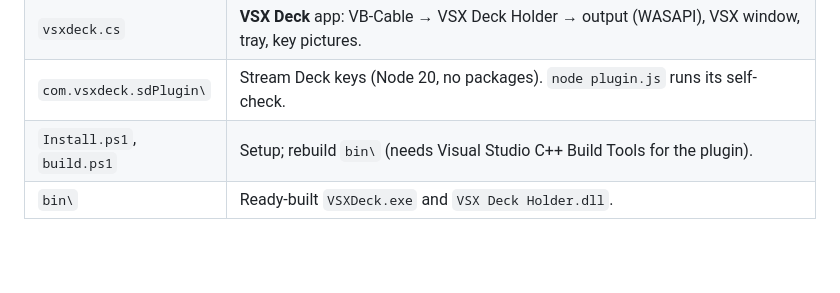
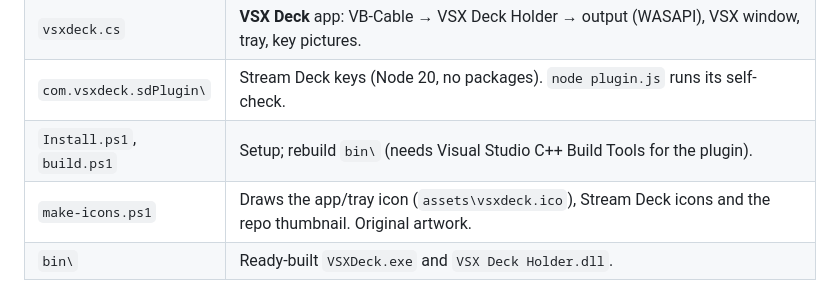
Before and after one commit to denzlobin/vsx-deck, a Markdown page: README.md, the part around one of its changes. Drawn GitHub-style; blank space fills up the shorter version.

```diff
--- a/README.md
+++ b/README.md
@@ -64,6 +66,7 @@ generated files.
 | `vsxdeck.cs` | **VSX Deck** app: VB-Cable → VSX Deck Holder → output (WASAPI), VSX window, tray, key pictures. |
 | `com.vsxdeck.sdPlugin\` | Stream Deck keys (Node 20, no packages). `node plugin.js` runs its self-check. |
 | `Install.ps1`, `build.ps1` | Setup; rebuild `bin\` (needs Visual Studio C++ Build Tools for the plugin). |
+| `make-icons.ps1` | Draws the app/tray icon (`assets\vsxdeck.ico`), Stream Deck icons and the repo thumbnail. Original artwork. |
 | `bin\` | Ready-built `VSXDeck.exe` and `VSX Deck Holder.dll`. |
 
 Everything lives in one per-user folder, `%LOCALAPPDATA%\VSX Deck`: the app, `output.txt`, and the deck state
```
Also changed, not shown: other parts of README.md (+2 -0 lines), com.vsxdeck.sdPlugin/icon.png, com.vsxdeck.sdPlugin/icon@2x.png, 8 other files.
